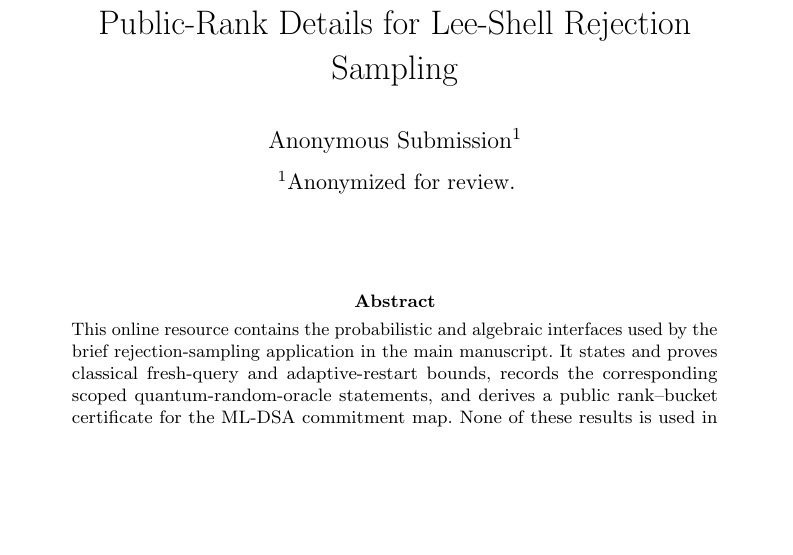
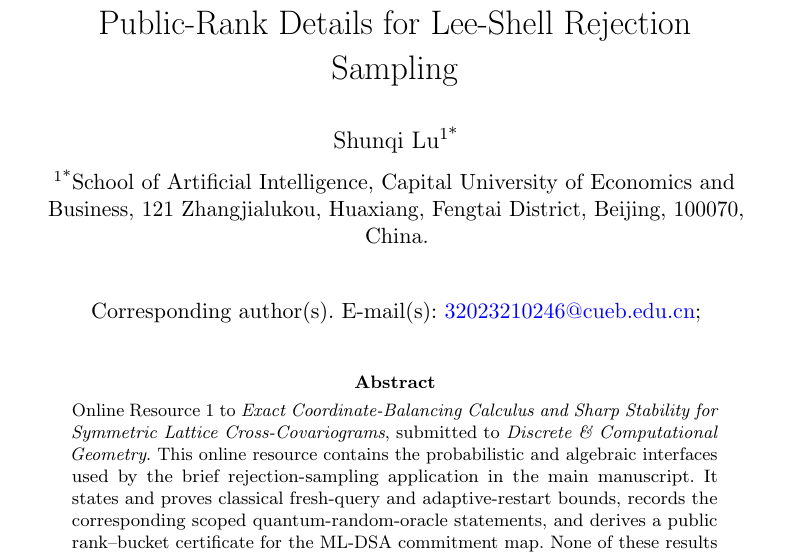
Before and after one commit to ShunqiLu/covariogram-balancing, a LaTeX paper (paper/online_resource_crypto.tex): part of page 1 of 9, cut so that both start at the same text, the shorter picture padded with empty space. Compiled offline with pdfLaTeX.

Commit message:
Sign Online Resource 1 and give it the header Springer requires
Every supplementary file has to carry the parent article title, the journal,
the author, the affiliation, and the corresponding e-mail.  The resource was
still going out under an anonymous author block, which also contradicted the
signed title page of the manuscript.

```diff
--- a/paper/online_resource_crypto.tex
+++ b/paper/online_resource_crypto.tex
@@ -23,12 +23,19 @@
 \title[Online Resource: rejection-sampling interfaces]{Online Resource 1:
 Freshness, Restart, and Public-Rank Details for Lee-Shell Rejection Sampling}
 
-\author[1]{\fnm{Anonymous} \sur{Submission}}
-\affil[1]{\orgname{Anonymized for review}}
+\author*[1]{\fnm{Shunqi} \sur{Lu}}\email{32023210246@cueb.edu.cn}
+
+\affil*[1]{\orgdiv{School of Artificial Intelligence},
+\orgname{Capital University of Economics and Business},
+\orgaddress{\street{121 Zhangjialukou, Huaxiang, Fengtai District},
+\city{Beijing}, \postcode{100070}, \country{China}}}
 
 \begin{document}
 
-\abstract{This online resource contains the probabilistic and algebraic
+\abstract{Online Resource 1 to \emph{Exact Coordinate-Balancing Calculus and
+Sharp Stability for Symmetric Lattice Cross-Covariograms}, submitted to
+\emph{Discrete \& Computational Geometry}.
+This online resource contains the probabilistic and algebraic
 interfaces used by the brief rejection-sampling application in the main
 manuscript.  It states and proves classical fresh-query and adaptive-restart
 bounds, records the corresponding scoped quantum-random-oracle statements,
```
Also changed, not shown: README.md, paper/online_resource_crypto.pdf, 1 other file.
